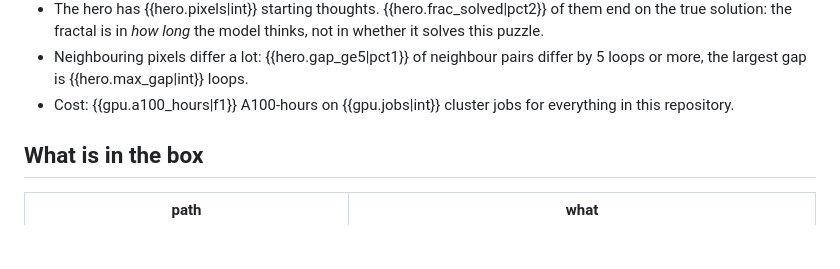
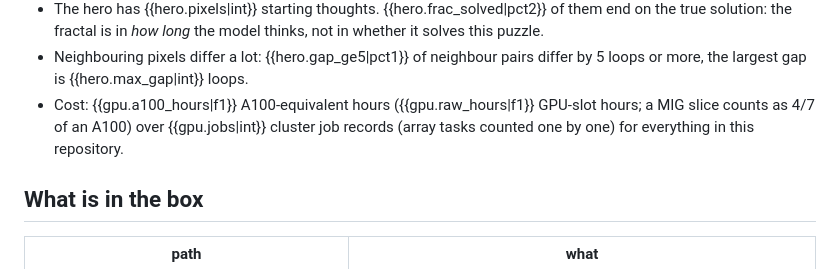
Before and after one commit to teshnizi2/reasoning-fractals, a Markdown page: docs/README.template.md, the part around the change. Drawn GitHub-style; blank space fills up the shorter version.

Commit message:
README cost wording

```diff
--- a/docs/README.template.md
+++ b/docs/README.template.md
@@ -24,7 +24,7 @@ adds a deep-zoom video and a click-a-pixel explorer, and measures how far the cl
   *how long* the model thinks, not in whether it solves this puzzle.
 * Neighbouring pixels differ a lot: {{hero.gap_ge5|pct1}} of neighbour pairs differ by 5 loops or more, the largest gap is
   {{hero.max_gap|int}} loops.
-* Cost: {{gpu.a100_hours|f1}} A100-hours on {{gpu.jobs|int}} cluster jobs for everything in this repository.
+* Cost: {{gpu.a100_hours|f1}} A100-equivalent hours ({{gpu.raw_hours|f1}} GPU-slot hours; a MIG slice counts as 4/7 of an A100) over {{gpu.jobs|int}} cluster job records (array tasks counted one by one) for everything in this repository.
 
 ## What is in the box
 
```
